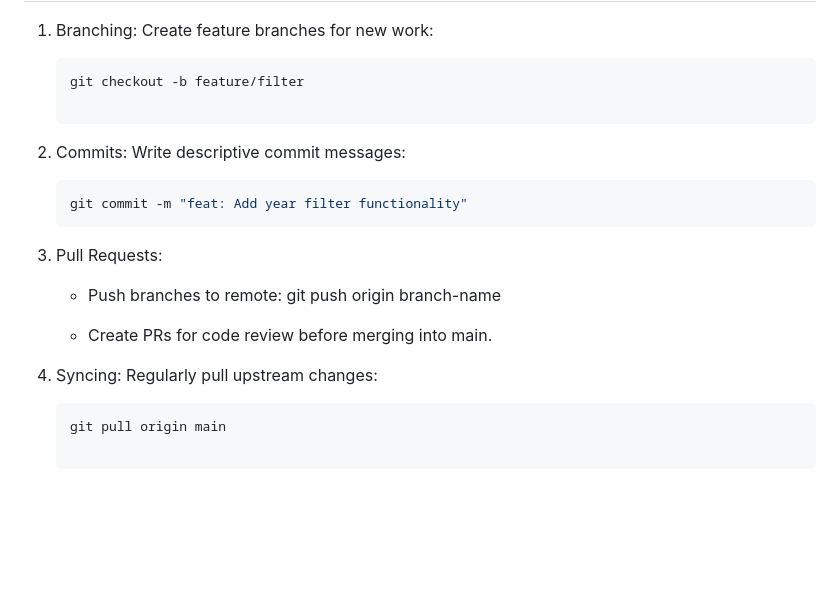
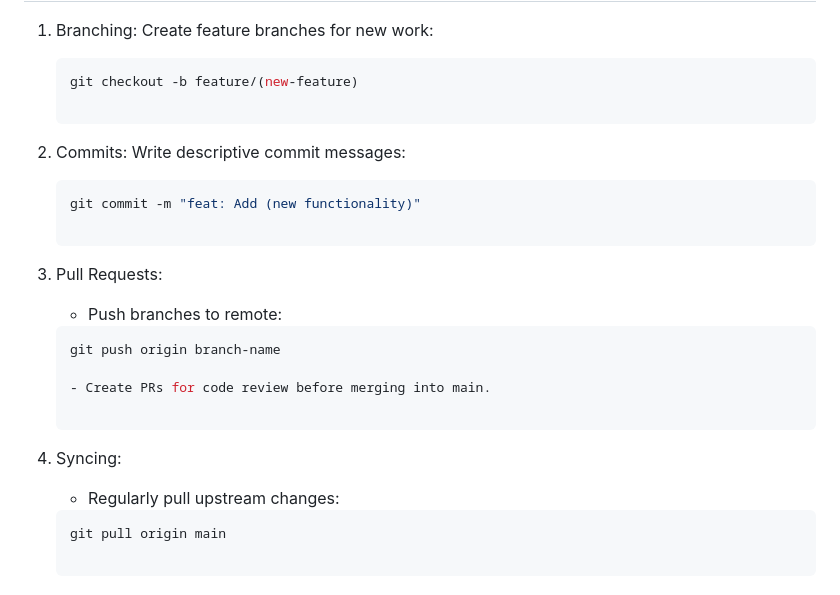
Before and after one commit to TrentonFunt/movie-collection, a Markdown page: README.md, the part around the change. Drawn GitHub-style; blank space fills up the shorter version.

Commit message:
Updates 'README' to correct errors

````diff
--- a/README.md
+++ b/README.md
@@ -40,18 +40,22 @@ A responsive web application for browsing and filtering movies from a curated co
 ## Git Workflow
 1. Branching: Create feature branches for new work:
     ```bash
-    git checkout -b feature/filter
+    git checkout -b feature/(new-feature)
 
 2. Commits: Write descriptive commit messages:
     ```bash
-    git commit -m "feat: Add year filter functionality"
+    git commit -m "feat: Add (new functionality)"
+
 3. Pull Requests:
 
-    - Push branches to remote: git push origin branch-name
+    - Push branches to remote:
+    ```bash
+    git push origin branch-name
 
-    -  Create PRs for code review before merging into main.
+    - Create PRs for code review before merging into main.
 
-4. Syncing: Regularly pull upstream changes:
+4. Syncing:
+    - Regularly pull upstream changes:
     ```bash
     git pull origin main
 
````
